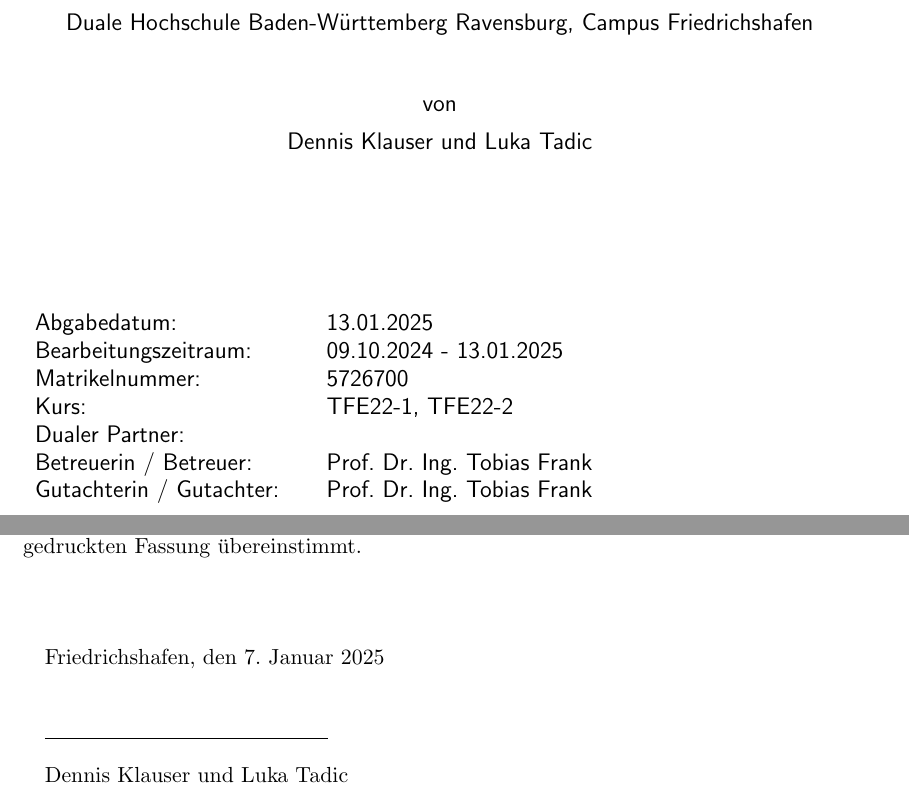
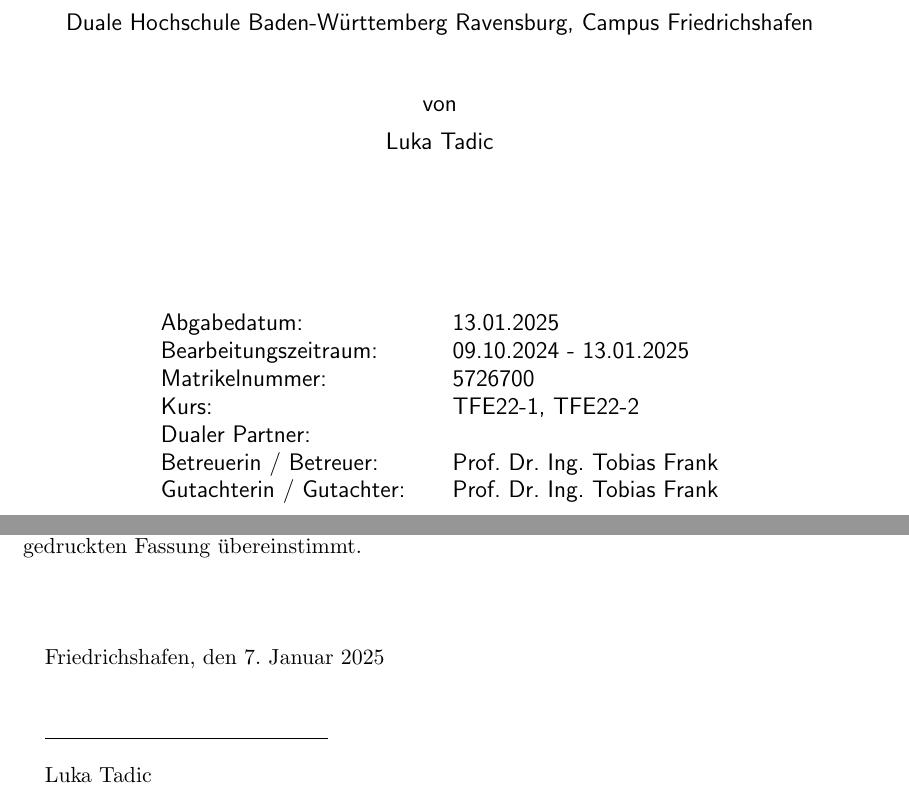
Before and after one commit to Lukiano12/Studienarbeit-Assistenzsysteme, a LaTeX book (main.tex): two parts of pages 1 and 3 of 24, joined at a grey line, cut so that both start at the same text. Compiled offline with pdfLaTeX.

Commit message:
Access to work PC

```diff
--- a/main.tex
+++ b/main.tex
@@ -16,7 +16,7 @@
 \newcommand{\arbeit}{Studienarbeit T3100}
 \newcommand{\studiengang}{Elektrotechnik}
 \newcommand{\studienrichtung}{Fahrzeugelektronik}
-\newcommand{\autor}{Dennis Klauser und Luka Tadic}
+\newcommand{\autor}{Luka Tadic}
 \newcommand{\abgabe}{13.01.2025}
 \newcommand{\bearbeitungszeitraum}{09.10.2024 - 13.01.2025}
 \newcommand{\matrikelnr}{5726700}
@@ -63,7 +63,7 @@
 
 \end{center}
 
-\begin{flushleft}
+\begin{center}
 {\fontsize{12pt}{14pt}\selectfont
 \begin{tabular}{ll}
 Abgabedatum:                    & \quad \abgabe \\
```
Also changed, not shown: main.pdf, main.tex (2 more changed lines), 4 other files.
